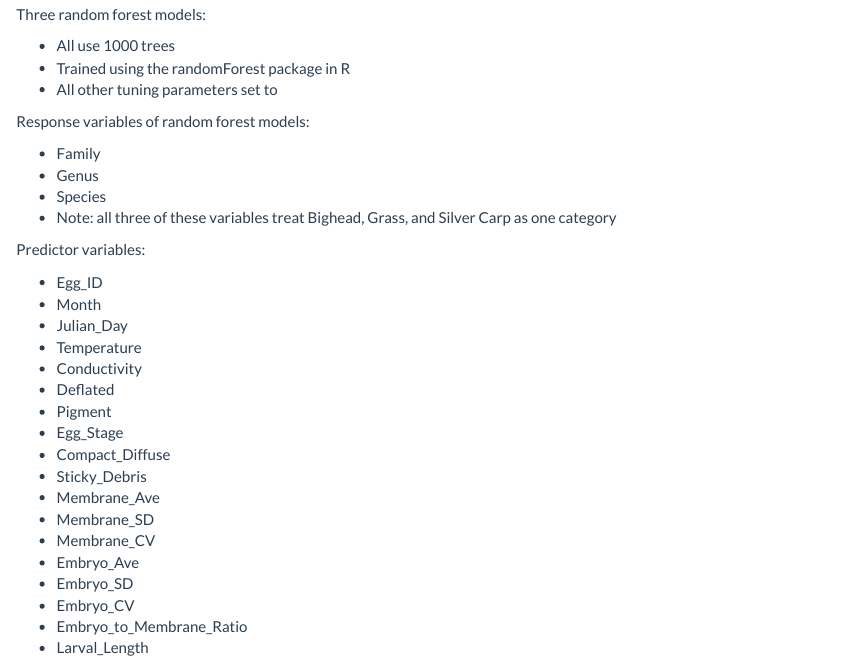
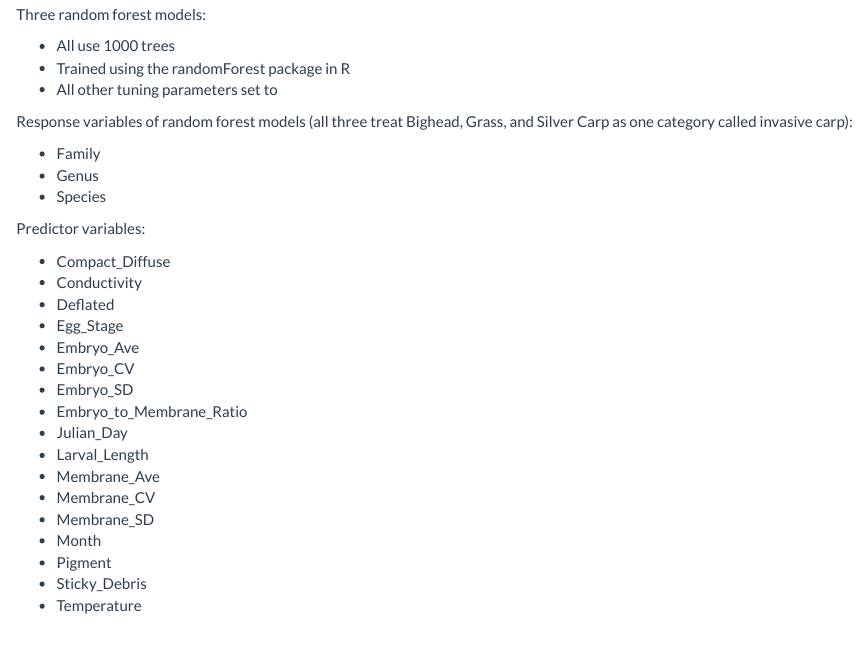
Before and after one commit to goodekat/WhoseEgg, an R Markdown document (text/05-help-rf.Rmd): the page in a window 1100 px wide, from 940 px down. Rendered offline with R 4.5, knitr and Pandoc, with nearby package versions.

Commit message:
more changes to fix yolk issue

```diff
--- a/text/05-help-rf.Rmd
+++ b/text/05-help-rf.Rmd
@@ -39,30 +39,28 @@ Three random forest models:
 - Trained using the randomForest package in R
 - All other tuning parameters set to
 
-Response variables of random forest models:
+Response variables of random forest models (all three treat Bighead, Grass, and Silver Carp as one category called invasive carp):
 
 - Family
 - Genus
 - Species
-- Note: all three of these variables treat Bighead, Grass, and Silver Carp as one category
 
 Predictor variables:
 
-- Egg_ID
-- Month
-- Julian_Day
-- Temperature
+- Compact_Diffuse
 - Conductivity
 - Deflated
+- Egg_Stage
+- Embryo_Ave
+- Embryo_CV
+- Embryo_SD
+- Embryo_to_Membrane_Ratio
+- Julian_Day
+- Larval_Length
+- Membrane_Ave
+- Membrane_CV
+- Membrane_SD
+- Month
 - Pigment
-- Egg_Stage
-- Compact_Diffuse
 - Sticky_Debris
-- Membrane_Ave
-- Membrane_SD
-- Membrane_CV
-- Embryo_Ave
-- Embryo_SD
-- Embryo_CV
-- Embryo_to_Membrane_Ratio
-- Larval_Length
+- Temperature
```
Also changed, not shown: helper-functions.R (+1 -1 lines), data/template.xlsx, text/05-help-rf.html, 22 other files.
